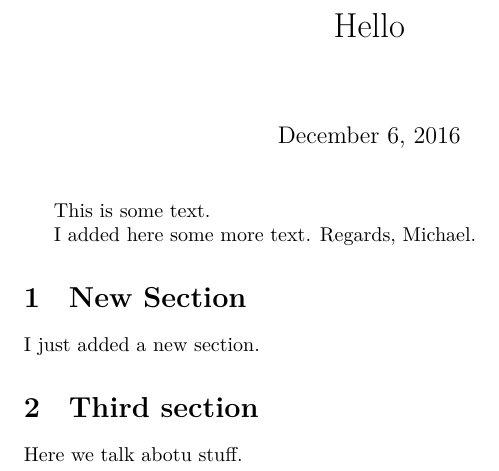
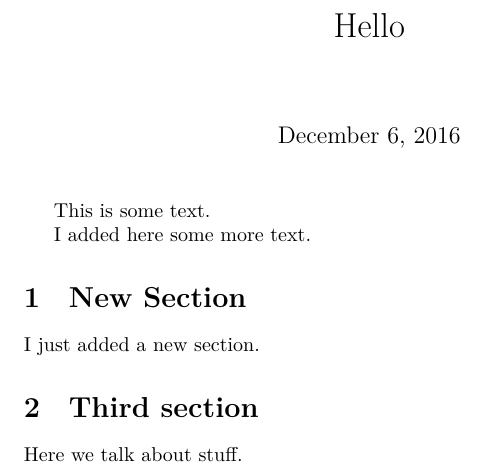
Before and after one commit to tzakharko/git-latex-example, a LaTeX document (test.tex): part of the page, cut so that both start at the same text. Compiled offline with XeLaTeX.

Commit message:
Fixed typos

```diff
--- a/test.tex
+++ b/test.tex
@@ -11,7 +11,6 @@
 This is some text.
 
 I added here some more text.
-Regards, Michael.
 
 \section{New Section}
 
@@ -20,7 +19,7 @@ I just added a new section.
 
 \section{Third section}
 
-Here we talk abotu stuff.
+Here we talk about stuff.
 
 
 
```
